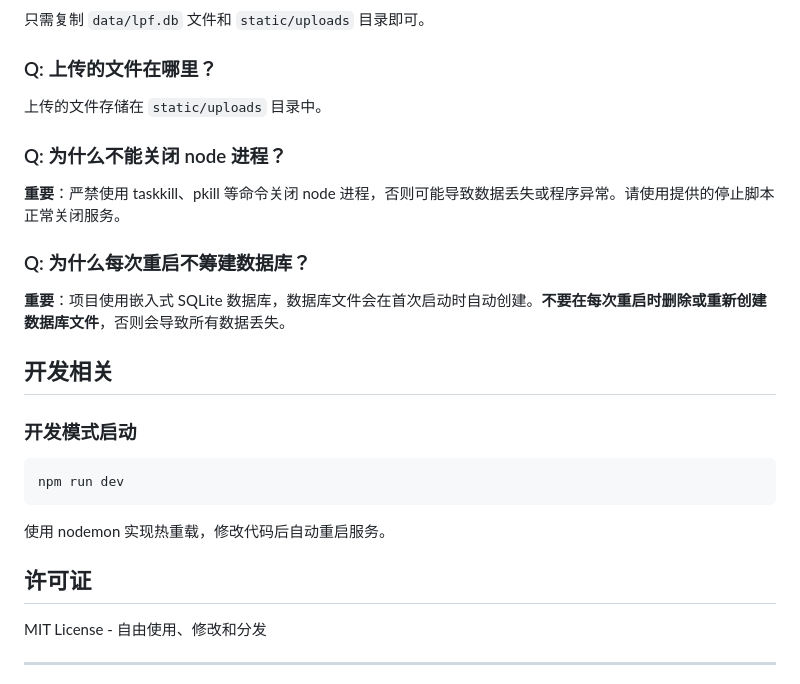
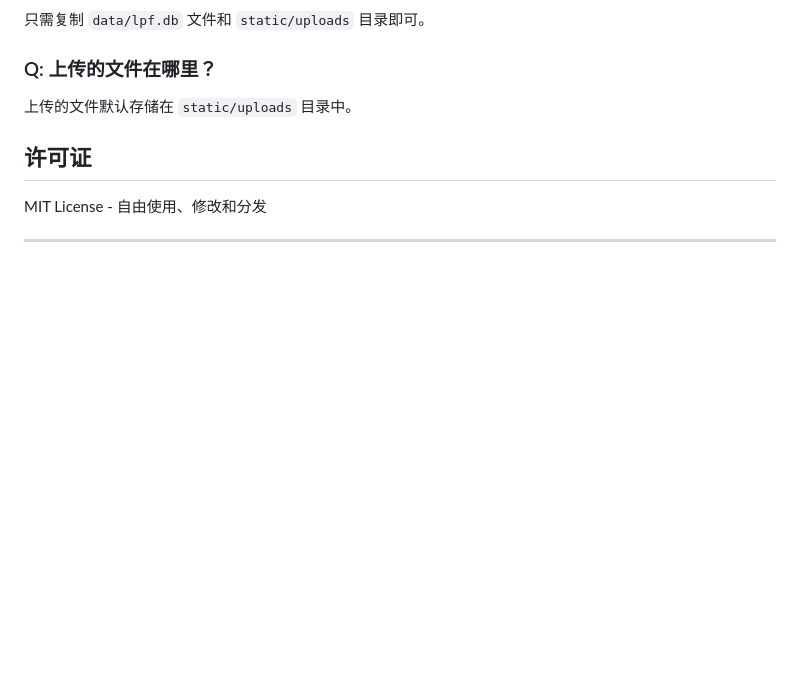
Before and after one commit to xzy1224/LPF, a Markdown page: README.md, the part around the change. Rendered like a GitHub page; blank space fills up the shorter version.

````diff
--- a/README.md
+++ b/README.md
@@ -411,25 +411,7 @@ GET /api/share/download/:id?password=xxx
 
 ### Q: 上传的文件在哪里？
 
-上传的文件存储在 `static/uploads` 目录中。
-
-### Q: 为什么不能关闭 node 进程？
-
-**重要**：严禁使用 taskkill、pkill 等命令关闭 node 进程，否则可能导致数据丢失或程序异常。请使用提供的停止脚本正常关闭服务。
-
-### Q: 为什么每次重启不筹建数据库？
-
-**重要**：项目使用嵌入式 SQLite 数据库，数据库文件会在首次启动时自动创建。**不要在每次重启时删除或重新创建数据库文件**，否则会导致所有数据丢失。
-
-## 开发相关
-
-### 开发模式启动
-
-```bash
-npm run dev
-```
-
-使用 nodemon 实现热重载，修改代码后自动重启服务。
+上传的文件默认存储在 `static/uploads` 目录中。
 
 ## 许可证
 
````
